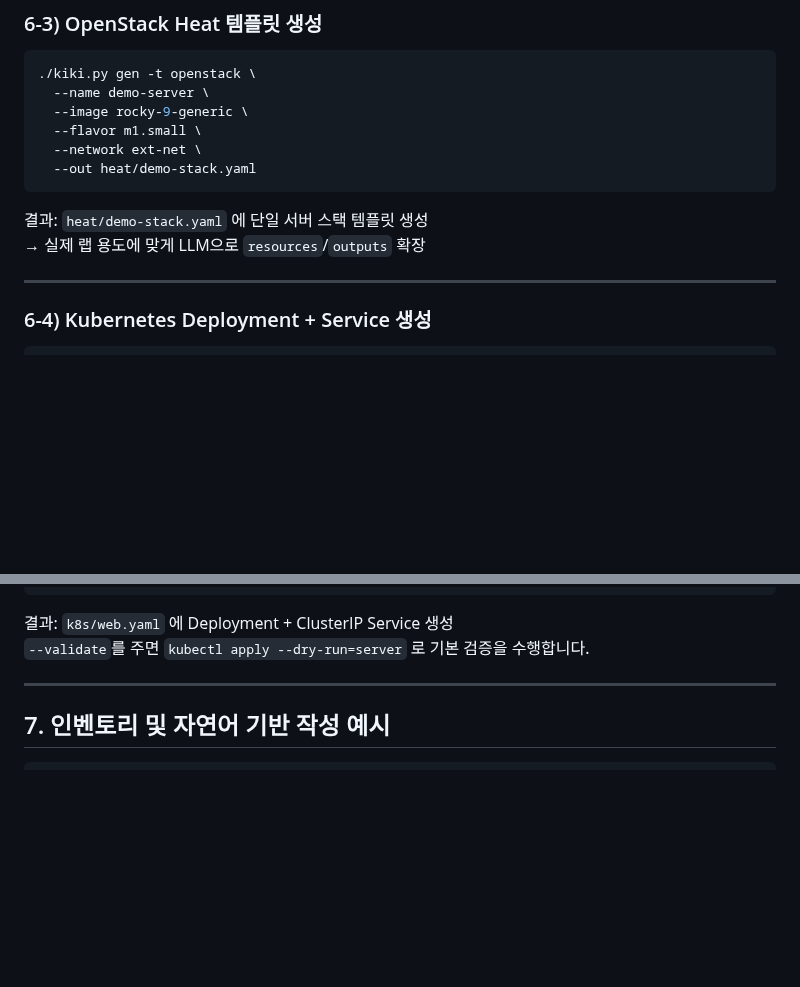
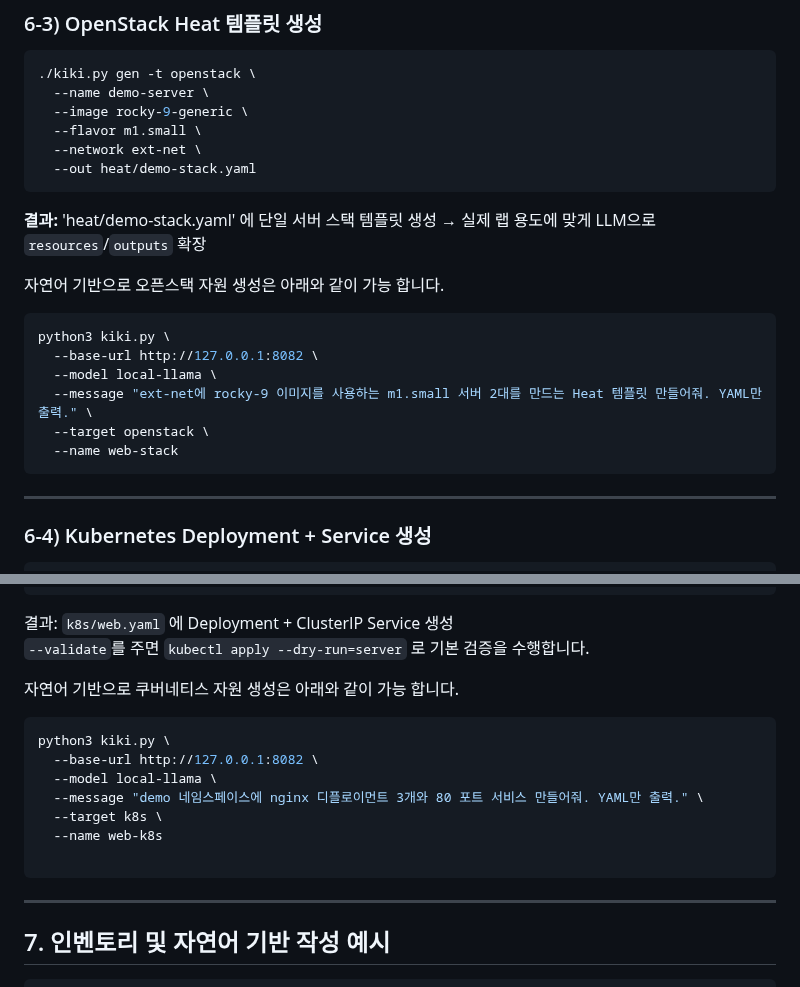
Before and after one commit to ProjectKIKI/KIKI-AI-Infra-Agent, a Markdown page: README.md, 2 parts joined by grey strips. Rendered like a GitHub page; blank space fills up the shorter version.

````diff
--- a/README.md
+++ b/README.md
@@ -224,9 +224,18 @@ site_webapp.yml
   --out heat/demo-stack.yaml
 ```
 
-결과: `heat/demo-stack.yaml` 에 단일 서버 스택 템플릿 생성
-→ 실제 랩 용도에 맞게 LLM으로 `resources`/`outputs` 확장
+**결과:** 'heat/demo-stack.yaml' 에 단일 서버 스택 템플릿 생성 → 실제 랩 용도에 맞게 LLM으로 `resources`/`outputs` 확장
 
+자연어 기반으로 오픈스택 자원 생성은 아래와 같이 가능 합니다.
+
+```bash
+python3 kiki.py \
+  --base-url http://127.0.0.1:8082 \
+  --model local-llama \
+  --message "ext-net에 rocky-9 이미지를 사용하는 m1.small 서버 2대를 만드는 Heat 템플릿 만들어줘. YAML만 출력." \
+  --target openstack \
+  --name web-stack
+```
 ---
 
 ### 6-4) Kubernetes Deployment + Service 생성
@@ -244,6 +253,18 @@ site_webapp.yml
 
 결과: `k8s/web.yaml` 에 Deployment + ClusterIP Service 생성
 `--validate`를 주면 `kubectl apply --dry-run=server` 로 기본 검증을 수행합니다.
+
+자연어 기반으로 쿠버네티스 자원 생성은 아래와 같이 가능 합니다.
+
+```bash
+python3 kiki.py \
+  --base-url http://127.0.0.1:8082 \
+  --model local-llama \
+  --message "demo 네임스페이스에 nginx 디플로이먼트 3개와 80 포트 서비스 만들어줘. YAML만 출력." \
+  --target k8s \
+  --name web-k8s
+
+```
 
 ---
 
````
Also changed, not shown: other parts of README.md (+9 -22 lines).
